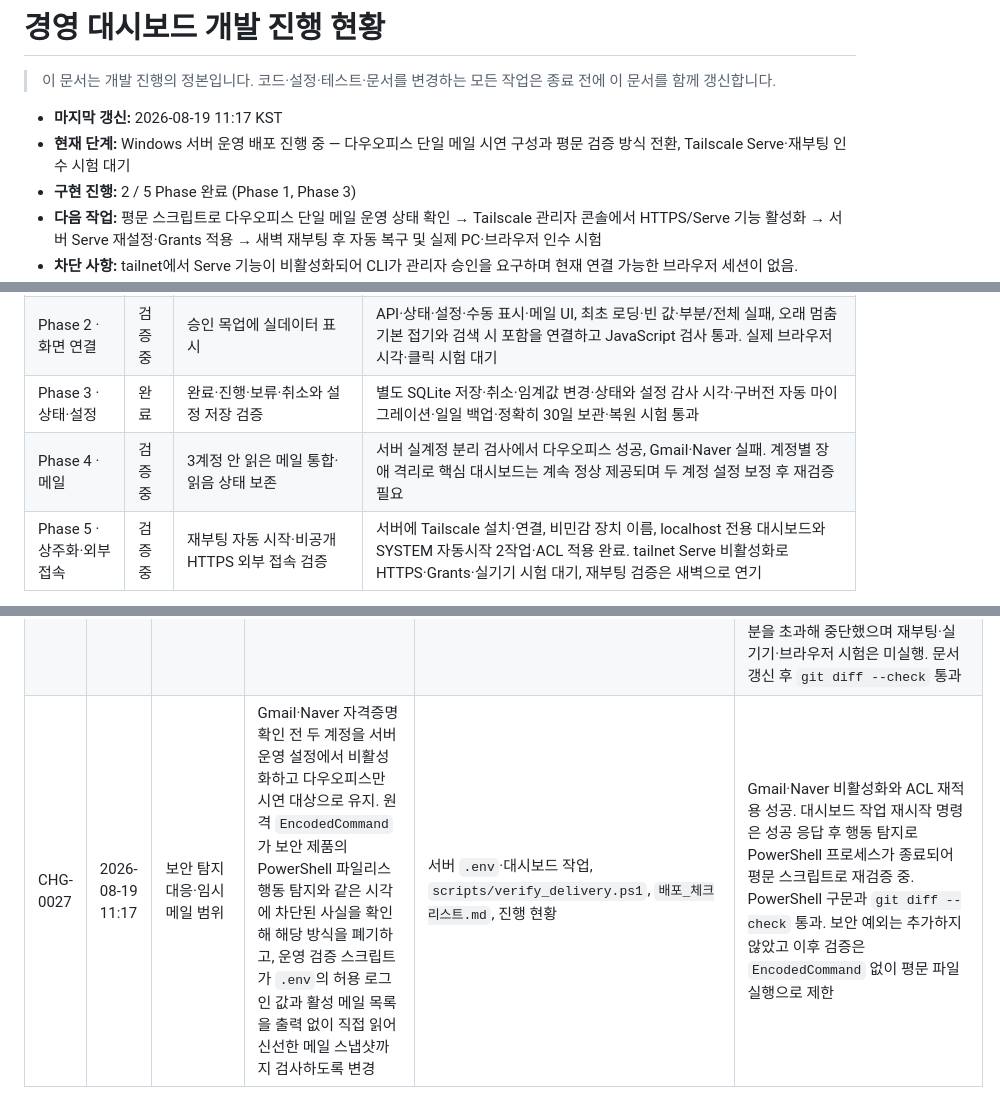
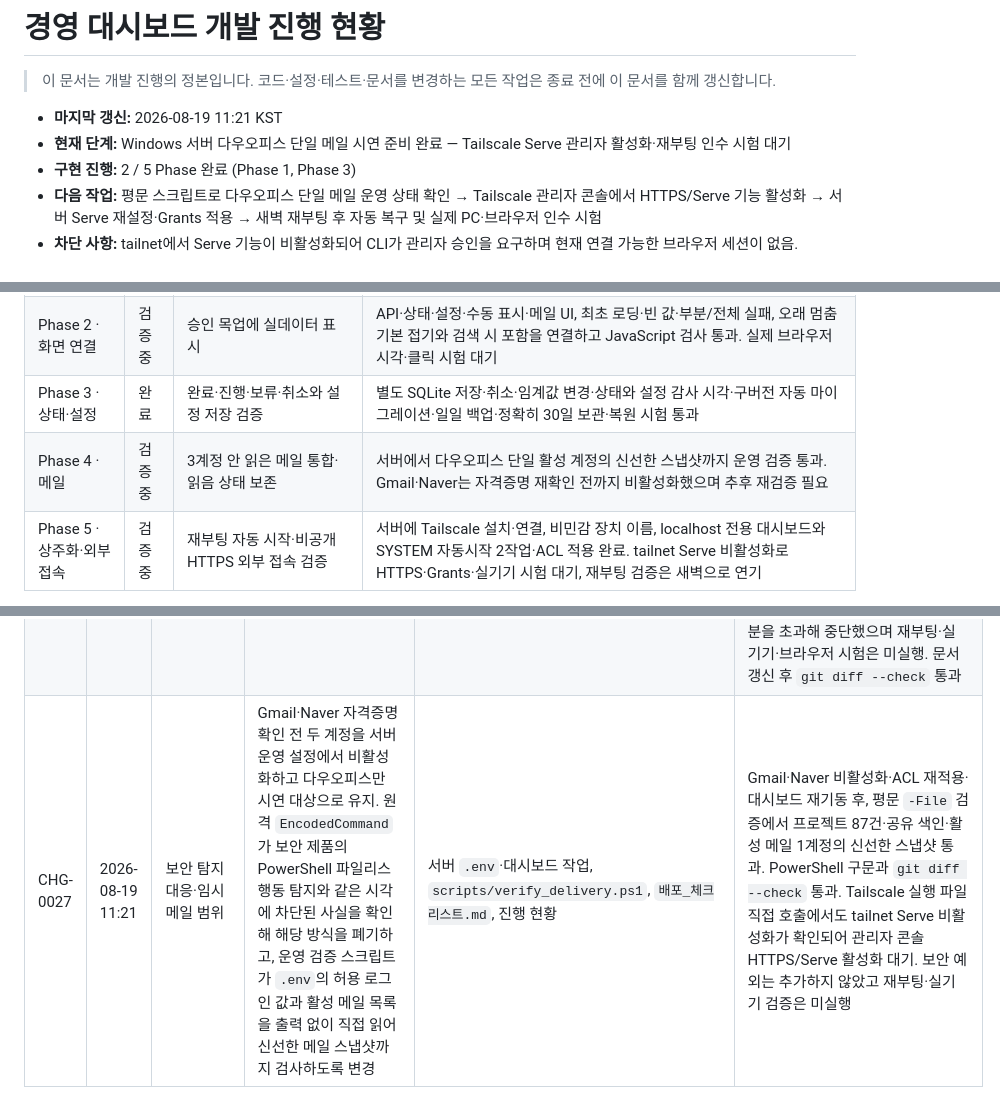
Before and after one commit to sunghyun123/yjs_backoffice, a Markdown page: 경영대시보드_개발진행현황.md, 3 parts joined by grey strips. GitHub-like rendering.

Commit message:
docs: record daou-only server verification

```diff
--- a/경영대시보드_개발진행현황.md
+++ b/경영대시보드_개발진행현황.md
@@ -2,8 +2,8 @@
 
 > 이 문서는 개발 진행의 정본입니다. 코드·설정·테스트·문서를 변경하는 모든 작업은 종료 전에 이 문서를 함께 갱신합니다.
 
-- **마지막 갱신:** 2026-08-19 11:17 KST
-- **현재 단계:** Windows 서버 운영 배포 진행 중 — 다우오피스 단일 메일 시연 구성과 평문 검증 방식 전환, Tailscale Serve·재부팅 인수 시험 대기
+- **마지막 갱신:** 2026-08-19 11:21 KST
+- **현재 단계:** Windows 서버 다우오피스 단일 메일 시연 준비 완료 — Tailscale Serve 관리자 활성화·재부팅 인수 시험 대기
 - **구현 진행:** 2 / 5 Phase 완료 (Phase 1, Phase 3)
 - **다음 작업:** 평문 스크립트로 다우오피스 단일 메일 운영 상태 확인 → Tailscale 관리자 콘솔에서 HTTPS/Serve 기능 활성화 → 서버 Serve 재설정·Grants 적용 → 새벽 재부팅 후 자동 복구 및 실제 PC·브라우저 인수 시험
 - **차단 사항:** tailnet에서 Serve 기능이 비활성화되어 CLI가 관리자 승인을 요구하며 현재 연결 가능한 브라우저 세션이 없음. Gmail·Naver는 자격증명 재확인 전까지 의도적으로 비활성화. 서버 재부팅 검증은 사용자 요청에 따라 새벽으로 연기
@@ -17,7 +17,7 @@
 | Phase 1 · 백엔드·캐시 | 완료 | 실데이터 `/api/dashboard`와 상태 점검 통과 | 최신 공유 색인과 SELECT 전용 DB로 API 200, 상태 `ok`, 87개 프로젝트·개설자 87건, 최근 변경 30건, 1분 활동 갱신, stale=false 확인 |
 | Phase 2 · 화면 연결 | 검증 중 | 승인 목업에 실데이터 표시 | API·상태·설정·수동 표시·메일 UI, 최초 로딩·빈 값·부분/전체 실패, 오래 멈춤 기본 접기와 검색 시 포함을 연결하고 JavaScript 검사 통과. 실제 브라우저 시각·클릭 시험 대기 |
 | Phase 3 · 상태·설정 | 완료 | 완료·진행·보류·취소와 설정 저장 검증 | 별도 SQLite 저장·취소·임계값 변경·상태와 설정 감사 시각·구버전 자동 마이그레이션·일일 백업·정확히 30일 보관·복원 시험 통과 |
-| Phase 4 · 메일 | 검증 중 | 3계정 안 읽은 메일 통합·읽음 상태 보존 | 서버 실계정 분리 검사에서 다우오피스 성공, Gmail·Naver 실패. 계정별 장애 격리로 핵심 대시보드는 계속 정상 제공되며 두 계정 설정 보정 후 재검증 필요 |
+| Phase 4 · 메일 | 검증 중 | 3계정 안 읽은 메일 통합·읽음 상태 보존 | 서버에서 다우오피스 단일 활성 계정의 신선한 스냅샷까지 운영 검증 통과. Gmail·Naver는 자격증명 재확인 전까지 비활성화했으며 추후 재검증 필요 |
 | Phase 5 · 상주화·외부 접속 | 검증 중 | 재부팅 자동 시작·비공개 HTTPS 외부 접속 검증 | 서버에 Tailscale 설치·연결, 비민감 장치 이름, localhost 전용 대시보드와 SYSTEM 자동시작 2작업·ACL 적용 완료. tailnet Serve 비활성화로 HTTPS·Grants·실기기 시험 대기, 재부팅 검증은 새벽으로 연기 |
 
 상태는 `대기` → `진행 중` → `검증 중` → `완료` 순서로 변경합니다. 실제 검증을 통과하기 전에는 `완료`로 표시하지 않습니다.
@@ -119,4 +119,4 @@
 | CHG-0024 | 2026-08-18 17:35 | 원격 게시·인계 현행화 | 전체 납품 구현을 별도 게시 브랜치에 커밋·push하고 draft PR을 생성한 뒤, 서버 인수인계의 미커밋 경고를 실제 브랜치 clone 절차와 구현 커밋 기준으로 교체 | 전체 변경 36개 파일, `서버PC_Codex_인수인계.md`, 진행 현황 | 고신뢰 비밀 패턴 없음, `.env`·가상환경·SQLite·런타임 데이터 미포함, 스테이징 `diff --check`, 전체 49개 테스트, `pip check`, PowerShell 구문 통과. 브랜치 `agent/management-dashboard-delivery`, 구현 커밋 `87fa8e9`, draft PR #2 생성 및 원격 커밋 일치 확인. 서버 실계정·실기기 검증 전이므로 PR은 draft 유지 |
 | CHG-0025 | 2026-08-18 17:44 | 세션 마감 | 오늘의 구현·자동 검증·원격 게시·서버 인수인계 완료 상태를 확정하고, 사용자 일정에 따라 실제 서버 설치 시작을 2026-08-19로 이관 | 진행 현황 | 문서 Markdown 구조와 `git diff --check` 검증. 소스 변경이 없는 마감 기록이므로 Python·브라우저·실서버 검증은 재실행하지 않았으며, 직전 결과는 전체 49개 테스트 통과·서버 실계정/실기기 시험 대기 상태 유지 |
 | CHG-0026 | 2026-08-19 10:48 | Windows 서버 배포 | 서버에 읽기 전용 배포 키·게시 브랜치·전용 Python 환경·운영 설정·ACL·Tailscale을 구성하고, 기존 위키 웹은 유지한 채 공유 색인과 대시보드를 SYSTEM 자동시작 작업으로 전환. 비밀값과 실제 로그인 식별자는 기록하지 않음 | 서버 `C:\apps\yjs_backoffice`, 서버 예약 작업·Tailscale 설정, 진행 현황 | 서버 전체 49개 테스트·`pip check`·대시보드/위키 import 통과. SELECT 전용 Phase 0에서 프로젝트 87건과 스키마 의미 재확인, 공유 색인 539,335행 증분 동기화 성공. 운영 API `ok`·프로젝트 87건·공유 색인 healthy·stale=false, 무인증 403, 오늘자 백업 조회, localhost listener와 두 신규 SYSTEM 작업 실행 확인. 다우오피스는 성공했으나 Gmail·Naver IMAP은 실패. Serve는 tailnet 기능 비활성화로 관리자 승인 대기이고 Funnel 설정은 없음. 전체 감사는 60초 및 재시도 3분을 초과해 중단했으며 재부팅·실기기·브라우저 시험은 미실행. 문서 갱신 후 `git diff --check` 통과 |
-| CHG-0027 | 2026-08-19 11:17 | 보안 탐지 대응·임시 메일 범위 | Gmail·Naver 자격증명 확인 전 두 계정을 서버 운영 설정에서 비활성화하고 다우오피스만 시연 대상으로 유지. 원격 `EncodedCommand`가 보안 제품의 PowerShell 파일리스 행동 탐지와 같은 시각에 차단된 사실을 확인해 해당 방식을 폐기하고, 운영 검증 스크립트가 `.env`의 허용 로그인 값과 활성 메일 목록을 출력 없이 직접 읽어 신선한 메일 스냅샷까지 검사하도록 변경 | 서버 `.env`·대시보드 작업, `scripts/verify_delivery.ps1`, `배포_체크리스트.md`, 진행 현황 | Gmail·Naver 비활성화와 ACL 재적용 성공. 대시보드 작업 재시작 명령은 성공 응답 후 행동 탐지로 PowerShell 프로세스가 종료되어 평문 스크립트로 재검증 중. PowerShell 구문과 `git diff --check` 통과. 보안 예외는 추가하지 않았고 이후 검증은 `EncodedCommand` 없이 평문 파일 실행으로 제한 |
+| CHG-0027 | 2026-08-19 11:21 | 보안 탐지 대응·임시 메일 범위 | Gmail·Naver 자격증명 확인 전 두 계정을 서버 운영 설정에서 비활성화하고 다우오피스만 시연 대상으로 유지. 원격 `EncodedCommand`가 보안 제품의 PowerShell 파일리스 행동 탐지와 같은 시각에 차단된 사실을 확인해 해당 방식을 폐기하고, 운영 검증 스크립트가 `.env`의 허용 로그인 값과 활성 메일 목록을 출력 없이 직접 읽어 신선한 메일 스냅샷까지 검사하도록 변경 | 서버 `.env`·대시보드 작업, `scripts/verify_delivery.ps1`, `배포_체크리스트.md`, 진행 현황 | Gmail·Naver 비활성화·ACL 재적용·대시보드 재기동 후, 평문 `-File` 검증에서 프로젝트 87건·공유 색인·활성 메일 1계정의 신선한 스냅샷 통과. PowerShell 구문과 `git diff --check` 통과. Tailscale 실행 파일 직접 호출에서도 tailnet Serve 비활성화가 확인되어 관리자 콘솔 HTTPS/Serve 활성화 대기. 보안 예외는 추가하지 않았고 재부팅·실기기 검증은 미실행 |
```
